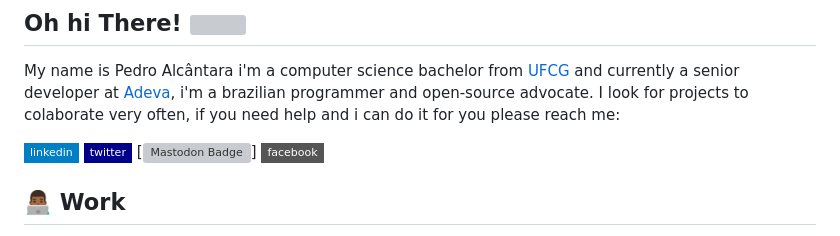
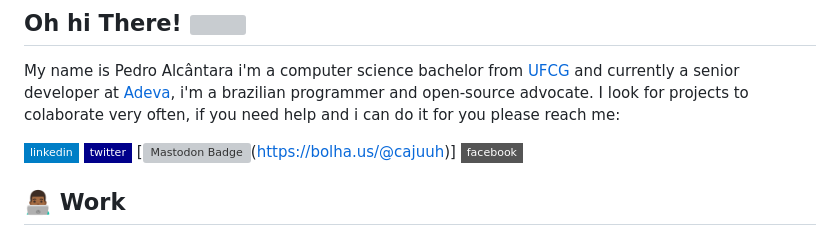
Before and after one commit to cajuuh/cajuuh, a Markdown page: README.md, the part around the change. Drawn GitHub-style; badges without logos; grey boxes are pictures that could not be loaded.

```diff
--- a/README.md
+++ b/README.md
@@ -4,7 +4,7 @@ My name is Pedro Alcântara i'm a computer science bachelor from [UFCG](https://
 
 [![Linkedin Badge](https://img.shields.io/badge/-linkedin-blue?style=flat-square&logo=Linkedin&logoColor=white&link=https://www.linkedin.com/in/cajuuh/)](https://www.linkedin.com/in/cajuuh/)
 [![Twitter Badge](https://img.shields.io/badge/-twitter-darkblue?style=flat-square&logo=twitter&logoColor=white&link=https://www.twitter.com/cajuuh/)](https://www.twitter.com/cajuuh/)
-[![Mastodon Badge](https://img.shields.io/mastodon/follow/109339954905693357?domain=https%3A%2F%2Fbolha.us&style=social)]
+[![Mastodon Badge](https://img.shields.io/mastodon/follow/109339954905693357?domain=https%3A%2F%2Fbolha.us&style=social)(https://bolha.us/@cajuuh)]
 <a rel="me" href="https://bolha.us/@cajuuh"></a>
 [![Facebook Badge](https://img.shields.io/badge/-facebook-gray?style=flat-square&logo=facebook&logoColor=white&link=https://www.facebook.com/cajuuh/)](https://www.facebook.com/cajuuh/)
 
```
